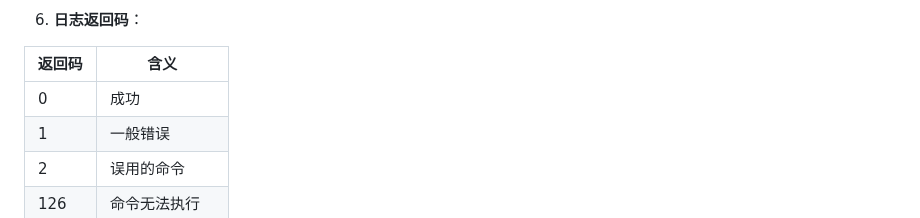
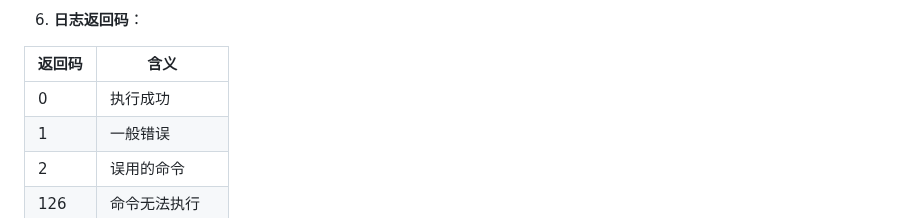
Before and after one commit to sky22333/ansible-ui, a Markdown page: README.md, the part around the change. Drawn GitHub-style.

```diff
--- a/README.md
+++ b/README.md
@@ -57,7 +57,7 @@ docker run -d \
 
 | 返回码 | 含义                         |
 | ------ | ---------------------------- |
-| 0      | 成功                         |
+| 0      | 执行成功                         |
 | 1      | 一般错误                     |
 | 2      | 误用的命令                   |
 | 126    | 命令无法执行                 |
```
